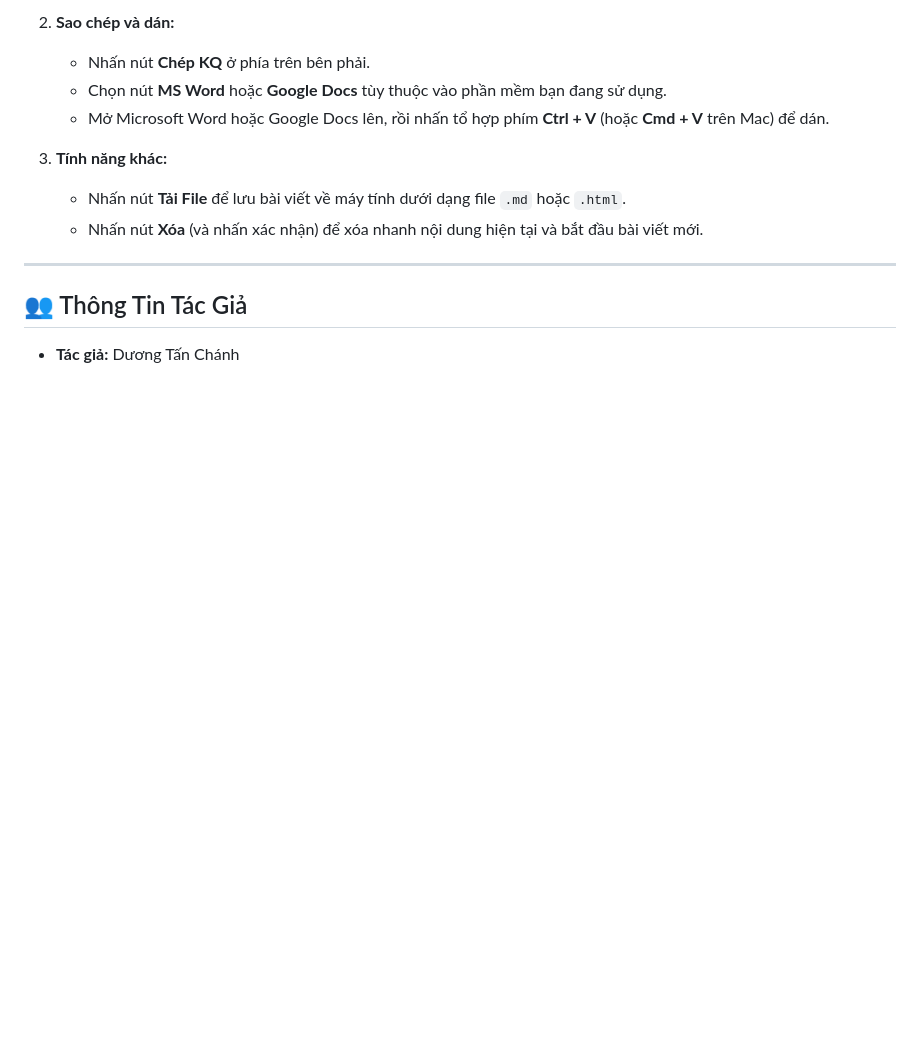
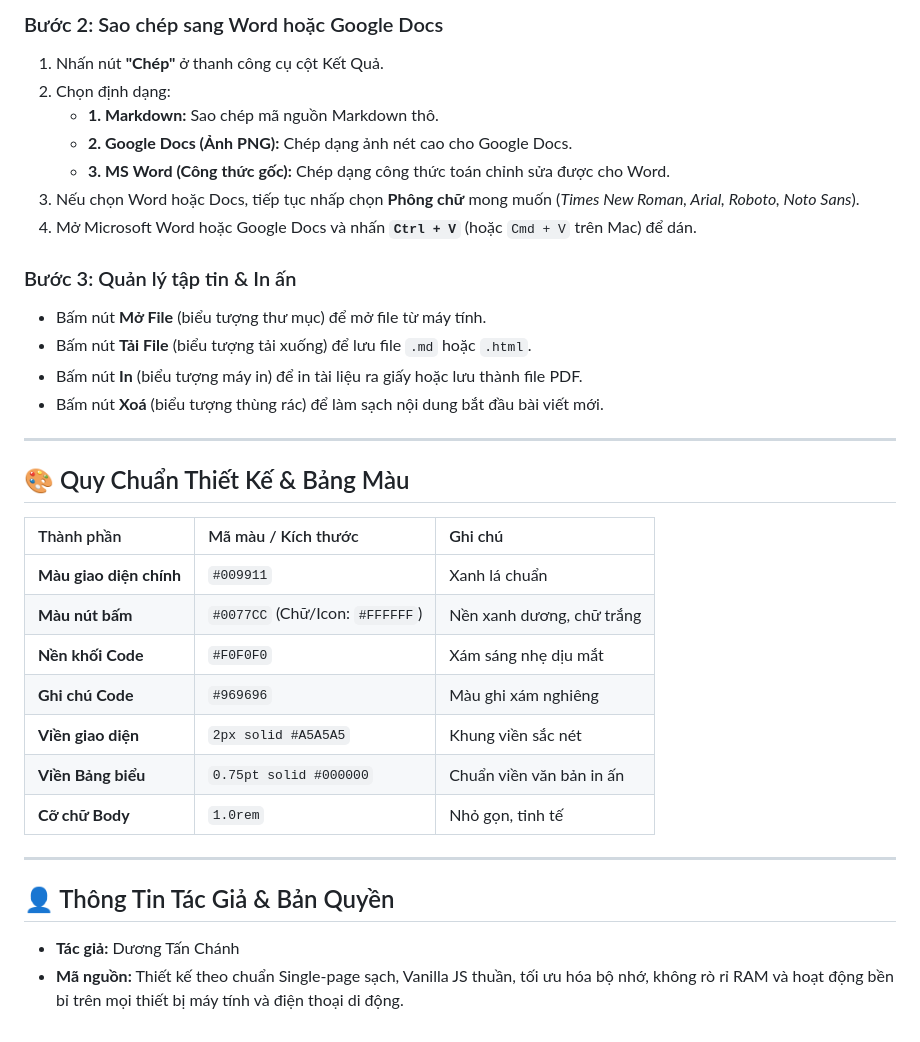
Before and after one commit to tanchanh/markdown-latex-to-doc, a Markdown page: README.md, the part around one of its changes. Rendered like a GitHub page; blank space fills up the shorter version.

```diff
--- a/README.md
+++ b/README.md
@@ -29,15 +73,36 @@
 
-2. **Sao chép và dán:**
-   * Nhấn nút **Chép KQ** ở phía trên bên phải.
-   * Chọn nút **MS Word** hoặc **Google Docs** tùy thuộc vào phần mềm bạn đang sử dụng.
-   * Mở Microsoft Word hoặc Google Docs lên, rồi nhấn tổ hợp phím **Ctrl + V** (hoặc **Cmd + V** trên Mac) để dán.
+### Bước 2: Sao chép sang Word hoặc Google Docs
+1. Nhấn nút **"Chép"** ở thanh công cụ cột Kết Quả.
+2. Chọn định dạng:
+   * **1. Markdown:** Sao chép mã nguồn Markdown thô.
+   * **2. Google Docs (Ảnh PNG):** Chép dạng ảnh nét cao cho Google Docs.
+   * **3. MS Word (Công thức gốc):** Chép dạng công thức toán chỉnh sửa được cho Word.
+3. Nếu chọn Word hoặc Docs, tiếp tục nhấp chọn **Phông chữ** mong muốn (*Times New Roman, Arial, Roboto, Noto Sans*).
+4. Mở Microsoft Word hoặc Google Docs và nhấn **`Ctrl + V`** (hoặc `Cmd + V` trên Mac) để dán.
 
-3. **Tính năng khác:**
-   * Nhấn nút **Tải File** để lưu bài viết về máy tính dưới dạng file `.md` hoặc `.html`.
-   * Nhấn nút **Xóa** (và nhấn xác nhận) để xóa nhanh nội dung hiện tại và bắt đầu bài viết mới.
+### Bước 3: Quản lý tập tin & In ấn
+* Bấm nút **Mở File** (biểu tượng thư mục) để mở file từ máy tính.
+* Bấm nút **Tải File** (biểu tượng tải xuống) để lưu file `.md` hoặc `.html`.
+* Bấm nút **In** (biểu tượng máy in) để in tài liệu ra giấy hoặc lưu thành file PDF.
+* Bấm nút **Xoá** (biểu tượng thùng rác) để làm sạch nội dung bắt đầu bài viết mới.
 
 ---
 
-## 👥 Thông Tin Tác Giả
+## 🎨 Quy Chuẩn Thiết Kế & Bảng Màu
+
+| Thành phần | Mã màu / Kích thước | Ghi chú |
+| :--- | :--- | :--- |
+| **Màu giao diện chính** | `#009911` | Xanh lá chuẩn |
+| **Màu nút bấm** | `#0077CC` (Chữ/Icon: `#FFFFFF`) | Nền xanh dương, chữ trắng |
+| **Nền khối Code** | `#F0F0F0` | Xám sáng nhẹ dịu mắt |
+| **Ghi chú Code** | `#969696` | Màu ghi xám nghiêng |
+| **Viền giao diện** | `2px solid #A5A5A5` | Khung viền sắc nét |
+| **Viền Bảng biểu** | `0.75pt solid #000000` | Chuẩn viền văn bản in ấn |
+| **Cỡ chữ Body** | `1.0rem` | Nhỏ gọn, tinh tế |
+
+---
+
+## 👤 Thông Tin Tác Giả & Bản Quyền
 
 * **Tác giả:** Dương Tấn Chánh
+* **Mã nguồn:** Thiết kế theo chuẩn Single-page sạch, Vanilla JS thuần, tối ưu hóa bộ nhớ, không rò rỉ RAM và hoạt động bền bỉ trên mọi thiết bị máy tính và điện thoại di động.
```
Also changed, not shown: other parts of README.md (+62 -18 lines).
